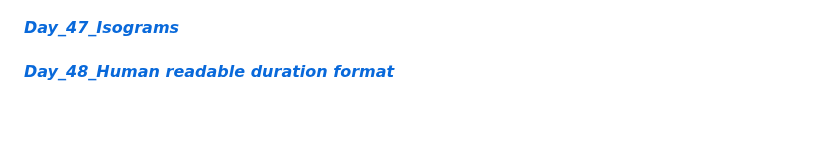
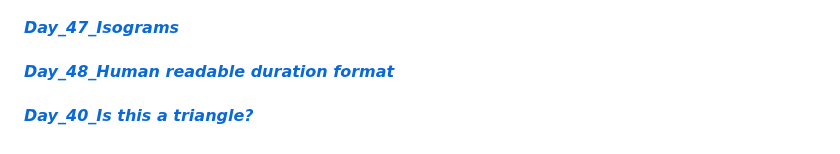
Before and after one commit to Bharat2044/50DaysOfJavaScript-Challenge, a Markdown page: README.md, the part around the change. Rendered like a GitHub page; blank space fills up the shorter version.

Commit message:
initial commit

```diff
--- a/README.md
+++ b/README.md
@@ -95,3 +95,5 @@
 #### [**_Day_47_Isograms_**](./Day_47_Isograms/ "AIsograms")    <br/>
 
 #### [**_Day_48_Human readable duration format_**](./Day_48_Human%20readable%20duration%20format/ "Human readable duration format")    <br/>
+
+#### [**_Day_40_Is this a triangle?_**](./Day_49_Is%20this%20a%20triangle%3F/ "Is this a triangle?")    <br/>
```
